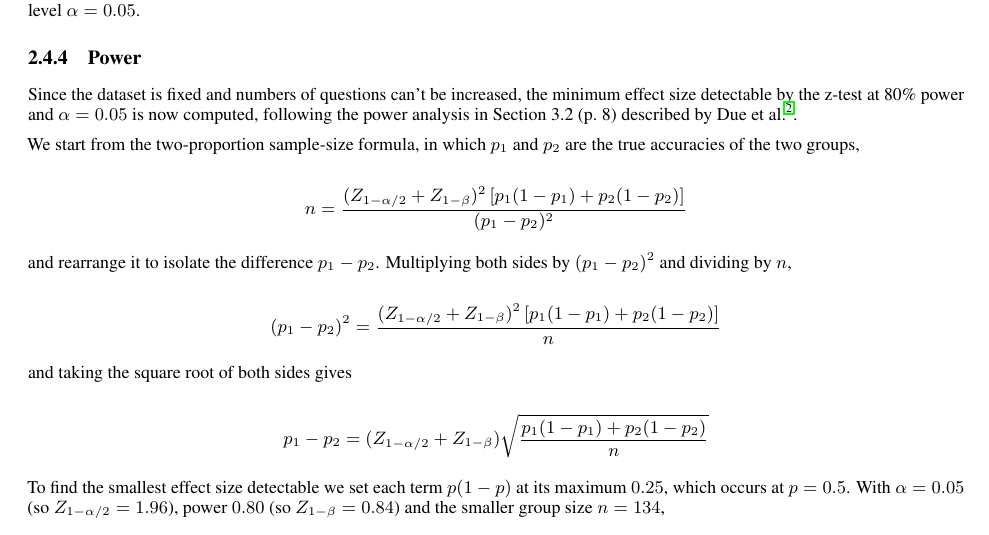
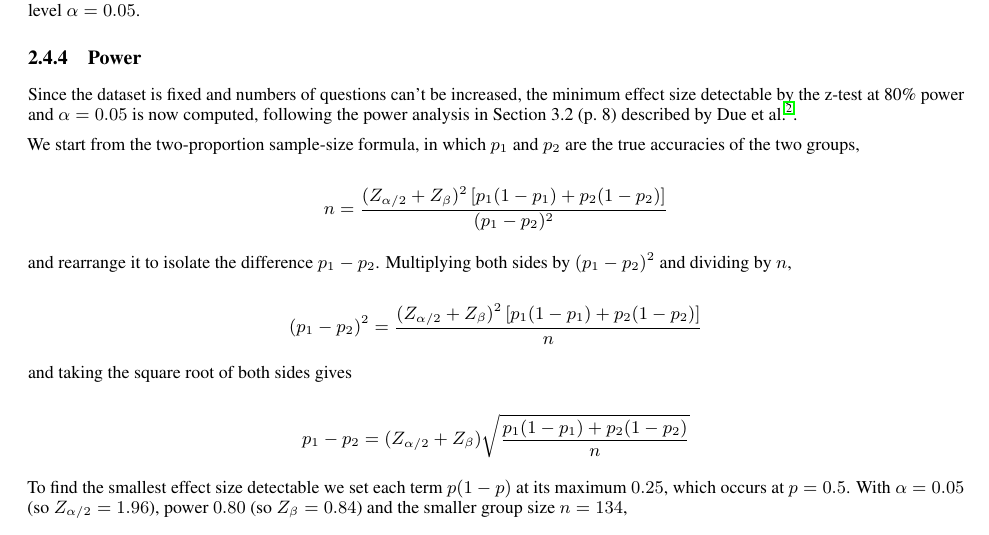
Before and after one commit to MischievousDegenerate/statistical-evaluation-project, a LaTeX paper (template.tex): part of page 5 of 10, cut so that both start at the same text. Compiled offline with pdfLaTeX.

Commit message:
Revert power-section z subscripts to alpha/2 form to match the Day 4 slide

```diff
--- a/template.tex
+++ b/template.tex
@@ -211,17 +211,17 @@ Since the dataset is fixed and numbers of questions can't be increased, the mini
 
 We start from the two-proportion sample-size formula, in which $p_1$ and $p_2$ are the true accuracies of the two groups,
 
-$$n = \frac{(Z_{1-\alpha/2} + Z_{1-\beta})^2 \left[ p_1(1 - p_1) + p_2(1 - p_2) \right]}{(p_1 - p_2)^2}$$
+$$n = \frac{(Z_{\alpha/2} + Z_{\beta})^2 \left[ p_1(1 - p_1) + p_2(1 - p_2) \right]}{(p_1 - p_2)^2}$$
 
 and rearrange it to isolate the difference $p_1 - p_2$. Multiplying both sides by $(p_1 - p_2)^2$ and dividing by $n$,
 
-$$(p_1 - p_2)^2 = \frac{(Z_{1-\alpha/2} + Z_{1-\beta})^2 \left[ p_1(1 - p_1) + p_2(1 - p_2) \right]}{n}$$
+$$(p_1 - p_2)^2 = \frac{(Z_{\alpha/2} + Z_{\beta})^2 \left[ p_1(1 - p_1) + p_2(1 - p_2) \right]}{n}$$
 
 and taking the square root of both sides gives
 
-$$p_1 - p_2 = (Z_{1-\alpha/2} + Z_{1-\beta})\sqrt{\frac{p_1(1 - p_1) + p_2(1 - p_2)}{n}}$$
+$$p_1 - p_2 = (Z_{\alpha/2} + Z_{\beta})\sqrt{\frac{p_1(1 - p_1) + p_2(1 - p_2)}{n}}$$
 
-To find the smallest effect size detectable we set each term $p(1-p)$ at its maximum $0.25$, which occurs at $p = 0.5$. With $\alpha = 0.05$ (so $Z_{1-\alpha/2} = 1.96$), power $0.80$ (so $Z_{1-\beta} = 0.84$) and the smaller group size $n = 134$,
+To find the smallest effect size detectable we set each term $p(1-p)$ at its maximum $0.25$, which occurs at $p = 0.5$. With $\alpha = 0.05$ (so $Z_{\alpha/2} = 1.96$), power $0.80$ (so $Z_{\beta} = 0.84$) and the smaller group size $n = 134$,
 
 \begin{align*}
 p_1 - p_2 &= (1.96 + 0.84)\sqrt{\frac{0.25 + 0.25}{134}} \\
```
